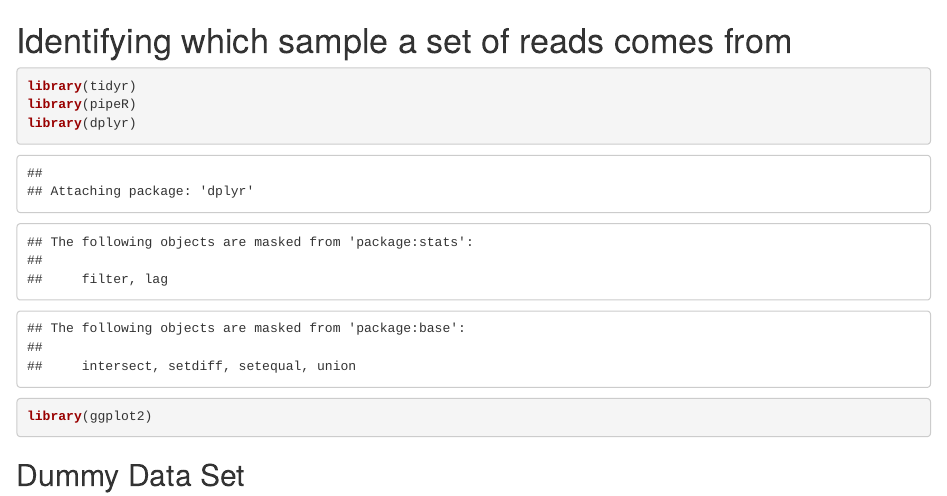
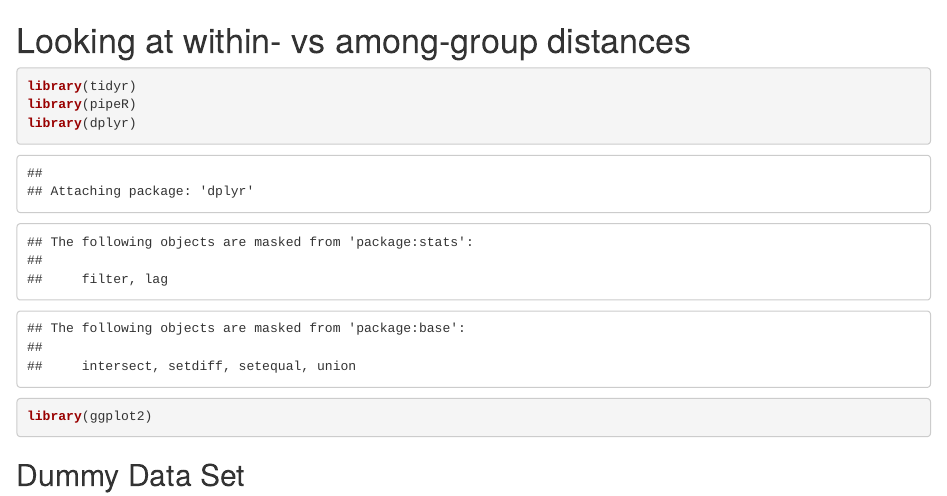
Before and after one commit to JCSzamosi/Snippets, an R Markdown document (win_among_distances.Rmd): the page in a window 1100 px wide, from its top. Rendered offline with R 4.5, knitr and Pandoc, with nearby package versions; code that draws random numbers runs with fixed seeds of ours; some code elsewhere in the file could not run offline.

Commit message:
rename sections

````diff
--- a/win_among_distances.Rmd
+++ b/win_among_distances.Rmd
@@ -1,5 +1,5 @@
-Identifying which sample a set of reads comes from
-==================================================
+Looking at within- vs among-group distances
+===========================================
 
 ```{r}
 library(tidyr)
````
Also changed, not shown: win_among_distances.Rmd (2 more changed lines).
